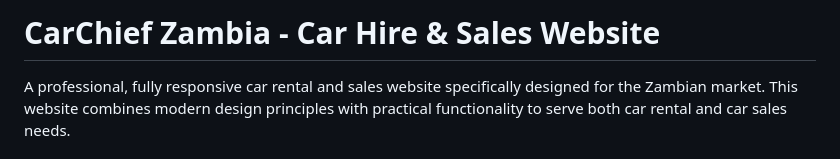
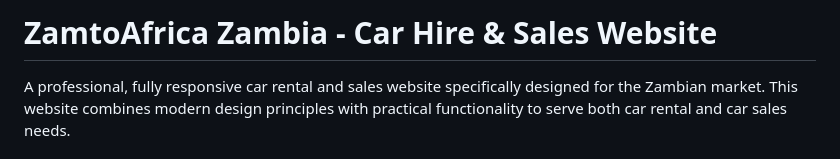
Before and after one commit to christian12w/zamto-africa-website, a Markdown page: README.md, the part around the change. Rendered like a GitHub page.

```diff
--- a/README.md
+++ b/README.md
@@ -1,4 +1,4 @@
-# CarChief Zambia - Car Hire & Sales Website
+# ZamtoAfrica Zambia - Car Hire & Sales Website
 
 A professional, fully responsive car rental and sales website specifically designed for the Zambian market. This website combines modern design principles with practical functionality to serve both car rental and car sales needs.
 
```
